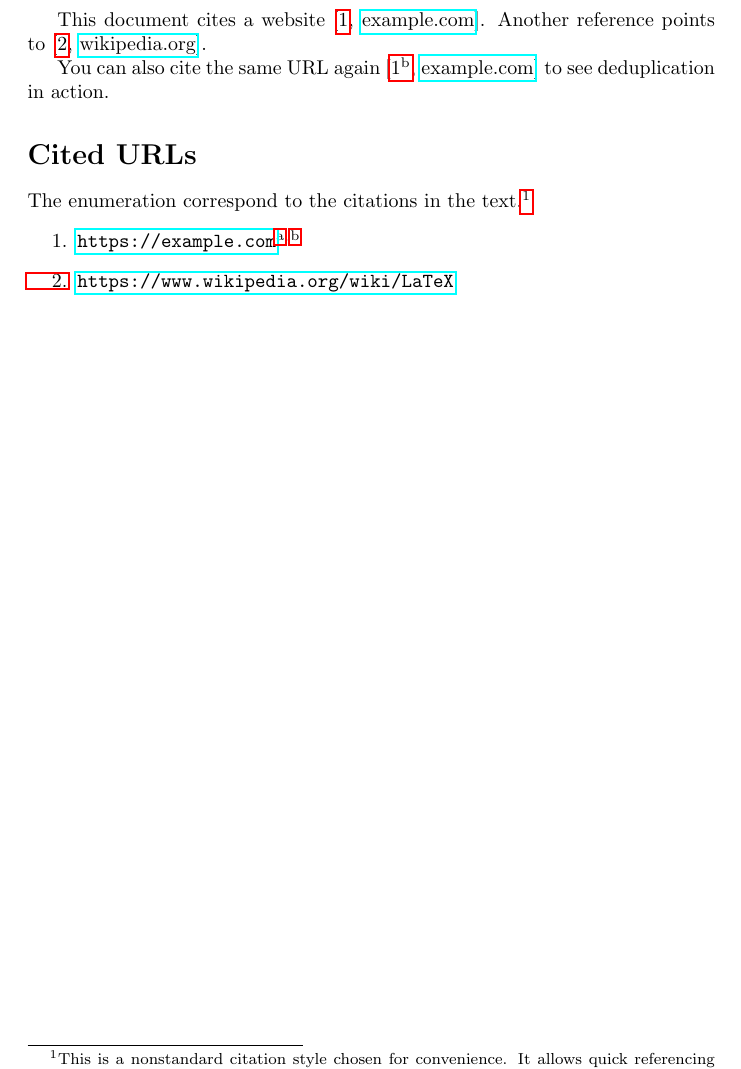
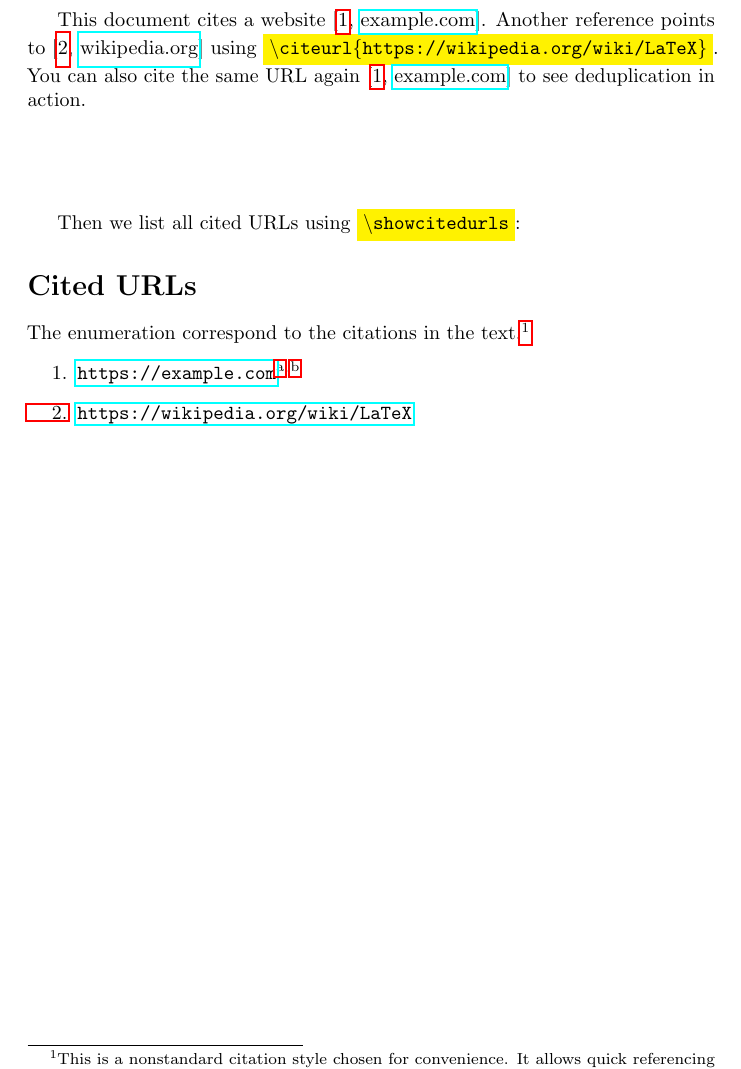
Before and after one commit to KorayUlusan/latex-citeurl, a LaTeX problem sheet (citeurl-example.tex): part of the page, cut so that both start at the same text. Compiled offline with pdfLaTeX.

Commit message:
add how-to latex commands

```diff
--- a/citeurl-example.tex
+++ b/citeurl-example.tex
@@ -4,6 +4,10 @@
 \usepackage{hyperref}
 \usepackage{xstring}
 \usepackage{etoolbox}
+
+% additional packages unrelated to core functionality
+\usepackage{microtype}
+\usepackage{xcolor}
 
 % ---- URL citation macros ----
 
@@ -97,9 +101,9 @@
     % conditional superscript for occurrence number (we never show the first occurrence)
     % TODO: to add 'a' we need future information
     % Only show superscript if the final count for this ID is > 1
-    \ifnum\csuse{occcount@\thisid}>1\textsuperscript{\numalph{\occnum}}\fi
+    % \ifnum\csuse{occcount@\thisid}>1\textsuperscript{\numalph{\occnum}}\fi
     }%
-    , %
+    ,~% delimiter with small space
     \href{\thelink}{\domainname}]%
     \endgroup
 }
@@ -169,8 +173,7 @@
 \begin{document}
 
 This document cites a website \citeurl{https://example.com}.
-Another reference points to \citeurl{https://www.wikipedia.org/wiki/LaTeX}.
-
+Another reference points to \citeurl{https://wikipedia.org/wiki/LaTeX} using \colorbox{yellow}{\texttt{\textbackslash citeurl\{https://wikipedia.org/wiki/LaTeX\}}}.
 You can also cite the same URL again \citeurl{https://example.com} to see deduplication in action.
 
 
@@ -234,6 +237,8 @@ You can also cite the same URL again \citeurl{https://example.com} to see dedupl
 % \citeurl{https://example.com}\\
 % \citeurl{https://example.com}\\
 
+\vspace{5em}
+Then we list all cited URLs using \colorbox{yellow}{\texttt{\textbackslash showcitedurls}}:
 \showcitedurls
 
 \end{document}
```
Also changed, not shown: citeurl-example.pdf.
